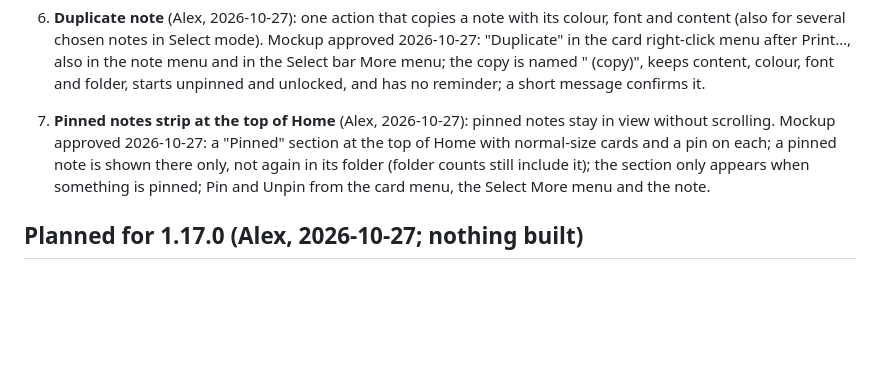
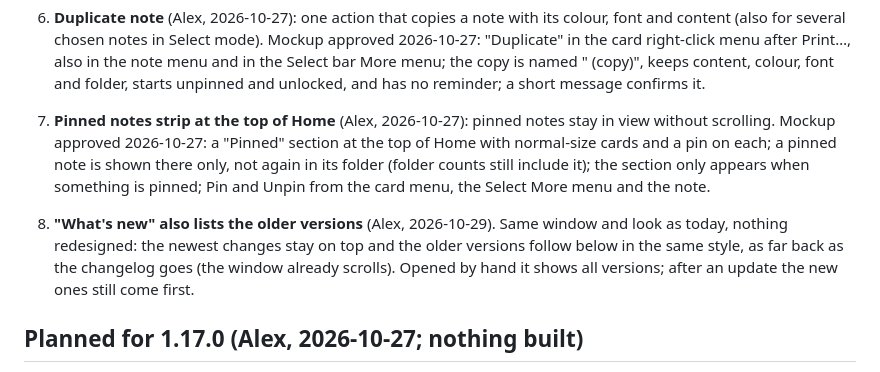
Before and after one commit to Vyto-Line/StickyPad, a Markdown page: docs/PLAN.md, the part around the change. Drawn GitHub-style; blank space fills up the shorter version.

Commit message:
Plan: What's new lists older versions (1.16)
Co-Authored-By: Claude Sonnet 5.5 <noreply@anthropic.com>
Claude-Session: https://claude.ai/code/session_01QuaePSCNKfBKv36b3rMdtf

```diff
--- a/docs/PLAN.md
+++ b/docs/PLAN.md
@@ -51,6 +51,7 @@ Not yet: updating the GitHub build helpers (Node 20 warning); Alex said "not yet
 
 6. **Duplicate note** (Alex, 2026-10-27): one action that copies a note with its colour, font and content (also for several chosen notes in Select mode). Mockup approved 2026-10-27: "Duplicate" in the card right-click menu after Print…, also in the note menu and in the Select bar More menu; the copy is named "<title> (copy)", keeps content, colour, font and folder, starts unpinned and unlocked, and has no reminder; a short message confirms it.
 7. **Pinned notes strip at the top of Home** (Alex, 2026-10-27): pinned notes stay in view without scrolling. Mockup approved 2026-10-27: a "Pinned" section at the top of Home with normal-size cards and a pin on each; a pinned note is shown there only, not again in its folder (folder counts still include it); the section only appears when something is pinned; Pin and Unpin from the card menu, the Select More menu and the note.
+8. **"What's new" also lists the older versions** (Alex, 2026-10-29). Same window and look as today, nothing redesigned: the newest changes stay on top and the older versions follow below in the same style, as far back as the changelog goes (the window already scrolls). Opened by hand it shows all versions; after an update the new ones still come first.
 
 ## Planned for 1.17.0 (Alex, 2026-10-27; nothing built)
 - Snooze buttons on reminders (10 minutes, 1 hour, Tomorrow); folder colours or icons; checklist templates; AI on a whole folder; lists and headings in notes; automatic backups on a schedule.
```
